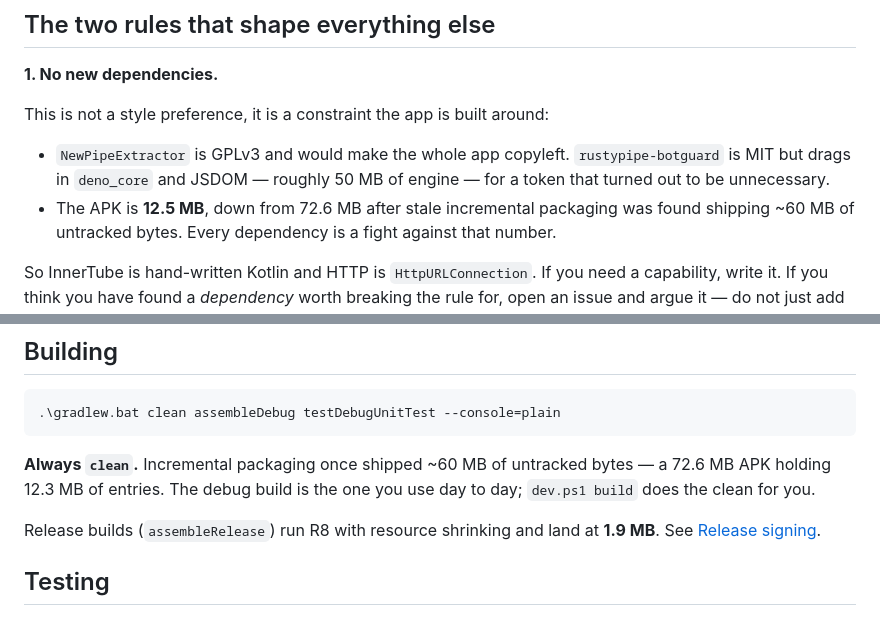
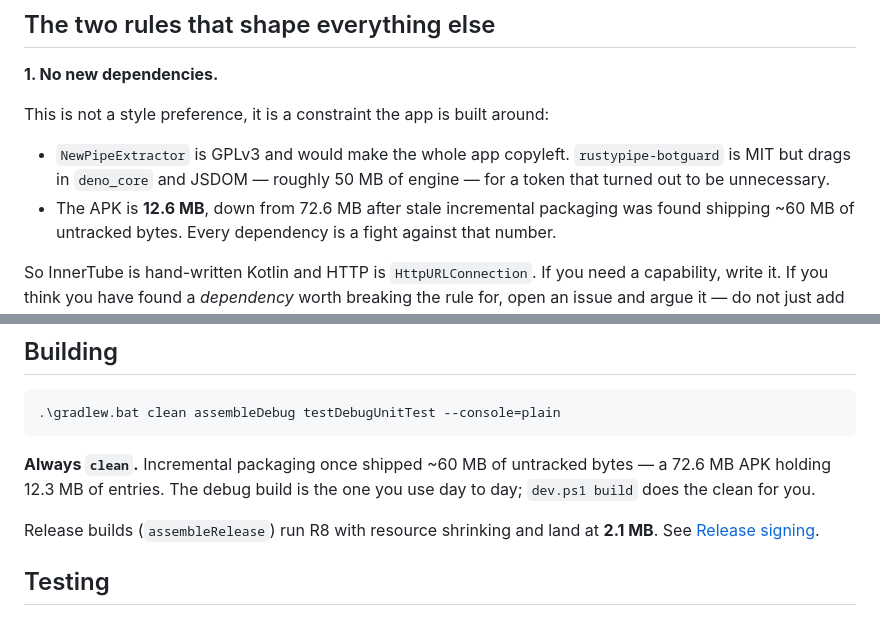
Before and after one commit to Mcpasi/pineapple, a Markdown page: CONTRIBUTING.md, 2 parts joined by grey strips. Rendered like a GitHub page.

```diff
--- a/CONTRIBUTING.md
+++ b/CONTRIBUTING.md
@@ -14,7 +14,7 @@ This is not a style preference, it is a constraint the app is built around:
 - `NewPipeExtractor` is GPLv3 and would make the whole app copyleft.
   `rustypipe-botguard` is MIT but drags in `deno_core` and JSDOM — roughly
   50 MB of engine — for a token that turned out to be unnecessary.
-- The APK is **12.5 MB**, down from 72.6 MB after stale incremental packaging
+- The APK is **12.6 MB**, down from 72.6 MB after stale incremental packaging
   was found shipping ~60 MB of untracked bytes. Every dependency is a fight
   against that number.
 
@@ -79,7 +79,7 @@ bytes — a 72.6 MB APK holding 12.3 MB of entries. The debug build is the one
 you use day to day; `dev.ps1 build` does the clean for you.
 
 Release builds (`assembleRelease`) run R8 with resource shrinking and land at
-**1.9 MB**. See [Release signing](#release-signing).
+**2.1 MB**. See [Release signing](#release-signing).
 
 ## Testing
 
```
Also changed, not shown: README.md (+24 -14 lines).
